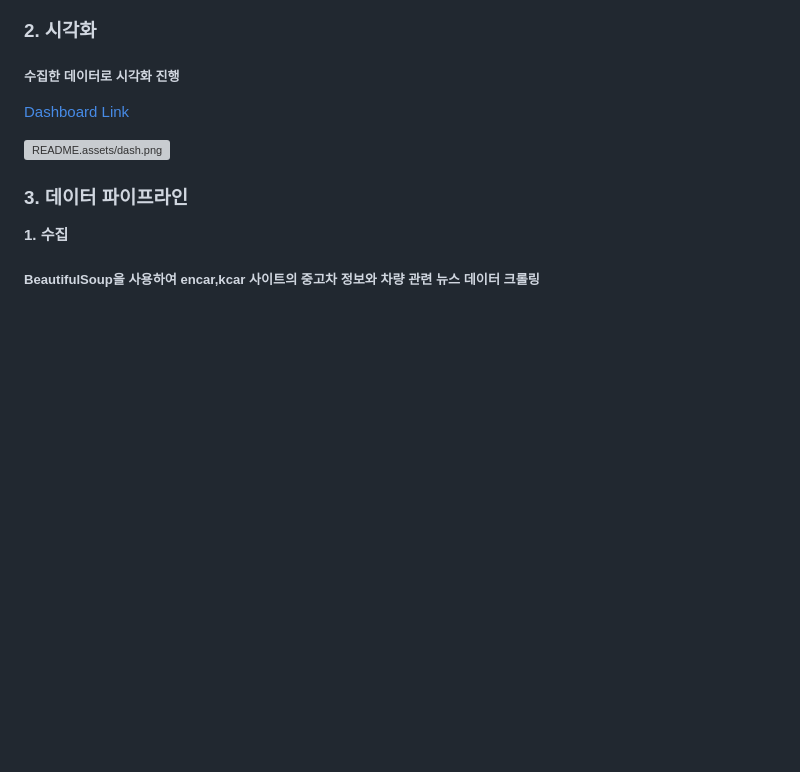
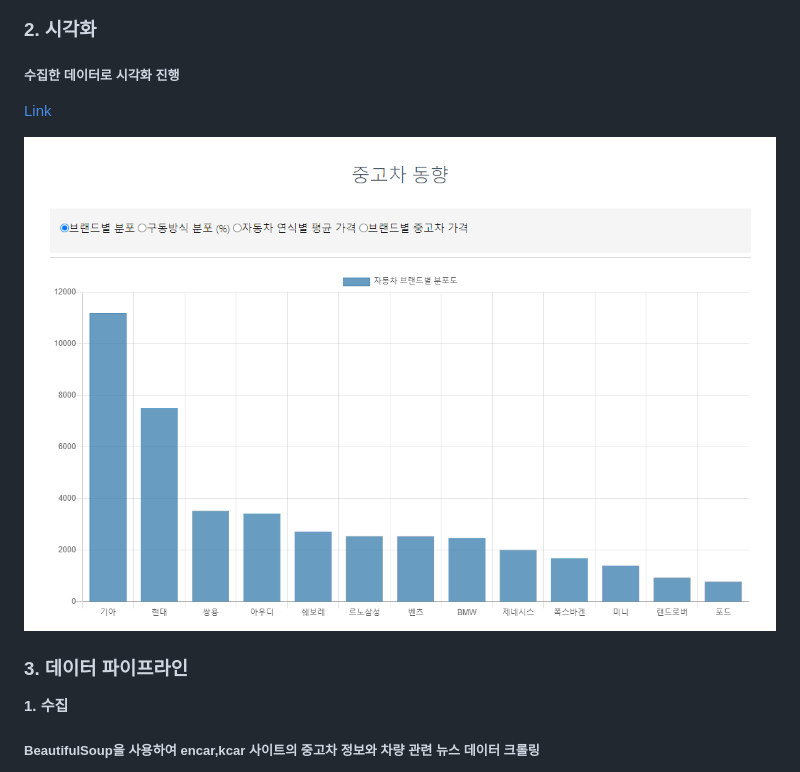
Before and after one commit to ankiyong/day_car, a Markdown page: README.md, the part around the change. GitHub-like rendering; pictures changed too: README.assets/graph.png (added); blank space fills up the shorter version; grey boxes are pictures that could not be loaded.

Commit message:
link 수정

```diff
--- a/README.md
+++ b/README.md
@@ -66,9 +66,9 @@ Machine Learning과 Meta Search 기반의 중고차 가격 정보 제공 서비
 
   ##### 수집한 데이터로 시각화 진행
 
-   [Dashboard Link](http://52.78.91.136:8000/cars)
+   [Link](http://52.78.91.136:8000/cars)
 
-![README.assets/dash.png](README.assets/dash.png)
+![README.assets/dash.png](README.assets/graph.png)
 
 
 
```
